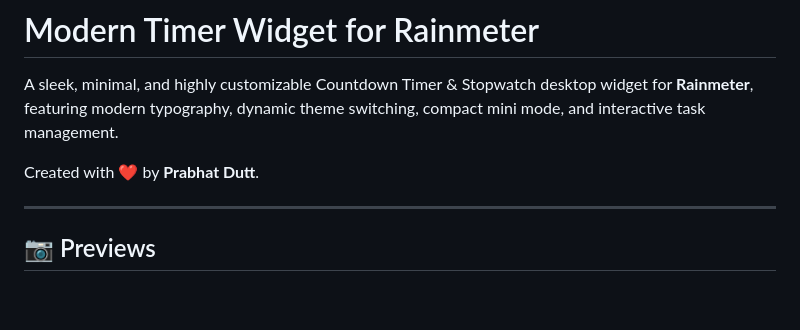
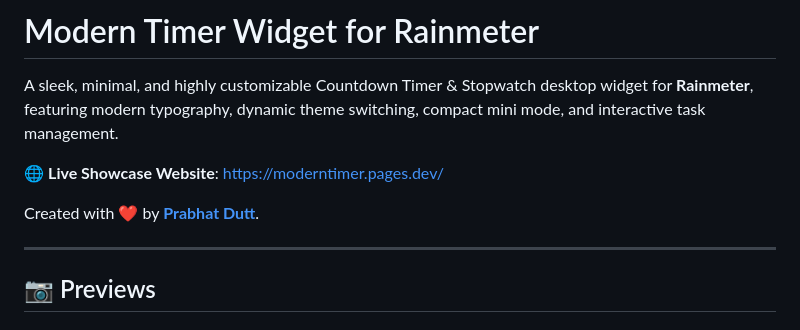
Before and after one commit to Prabhat-dutt/ModernTimer, a Markdown page: README.md, the part around the change. GitHub-like rendering; blank space fills up the shorter version.

Commit message:
Add live website link https://moderntimer.pages.dev/ to README

```diff
--- a/README.md
+++ b/README.md
@@ -2,7 +2,9 @@
 
 A sleek, minimal, and highly customizable Countdown Timer & Stopwatch desktop widget for **Rainmeter**, featuring modern typography, dynamic theme switching, compact mini mode, and interactive task management.
 
-Created with ❤️ by **Prabhat Dutt**.
+🌐 **Live Showcase Website**: [https://moderntimer.pages.dev/](https://moderntimer.pages.dev/)
+
+Created with ❤️ by **[Prabhat Dutt](https://github.com/Prabhat-dutt)**.
 
 ---
 
```
